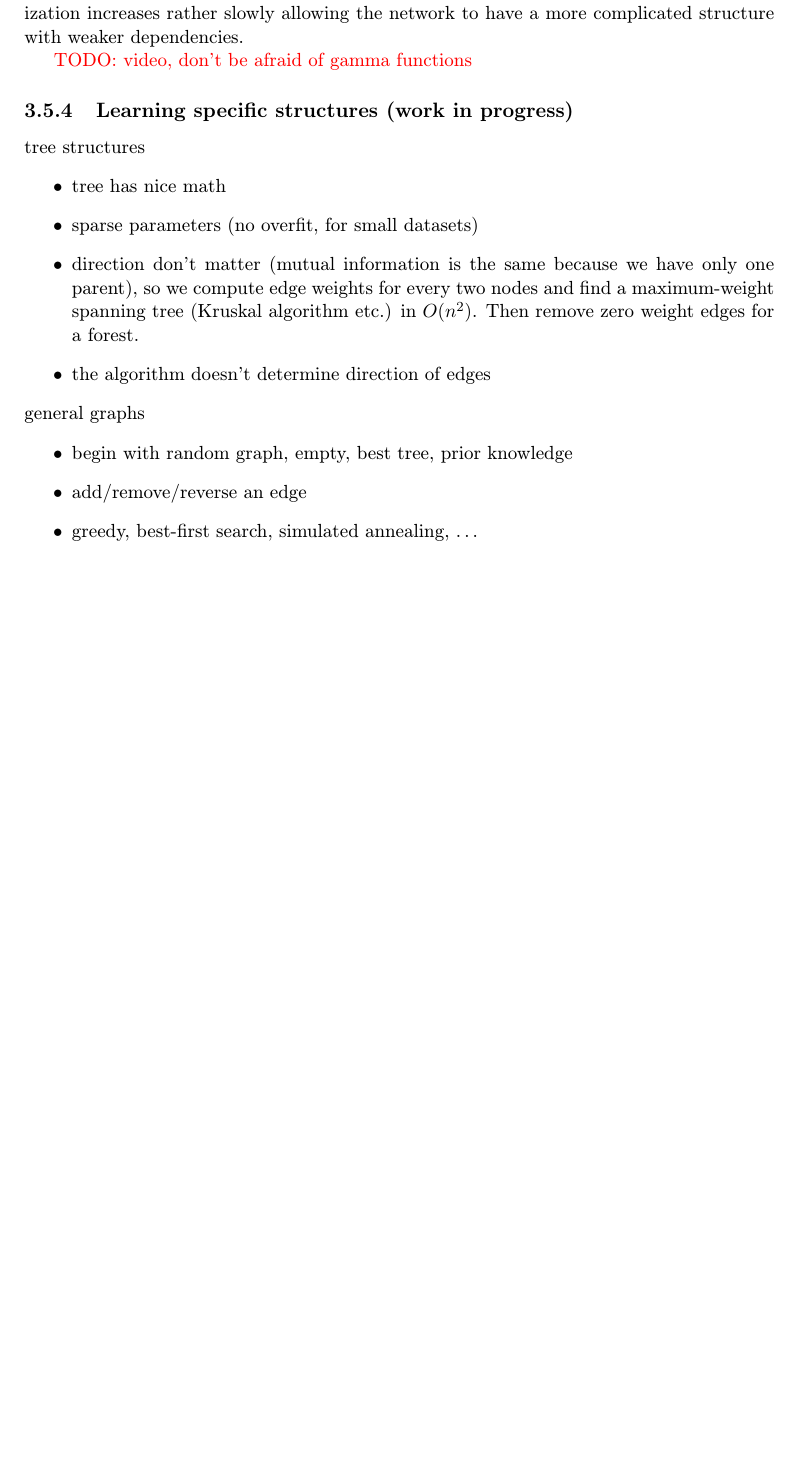
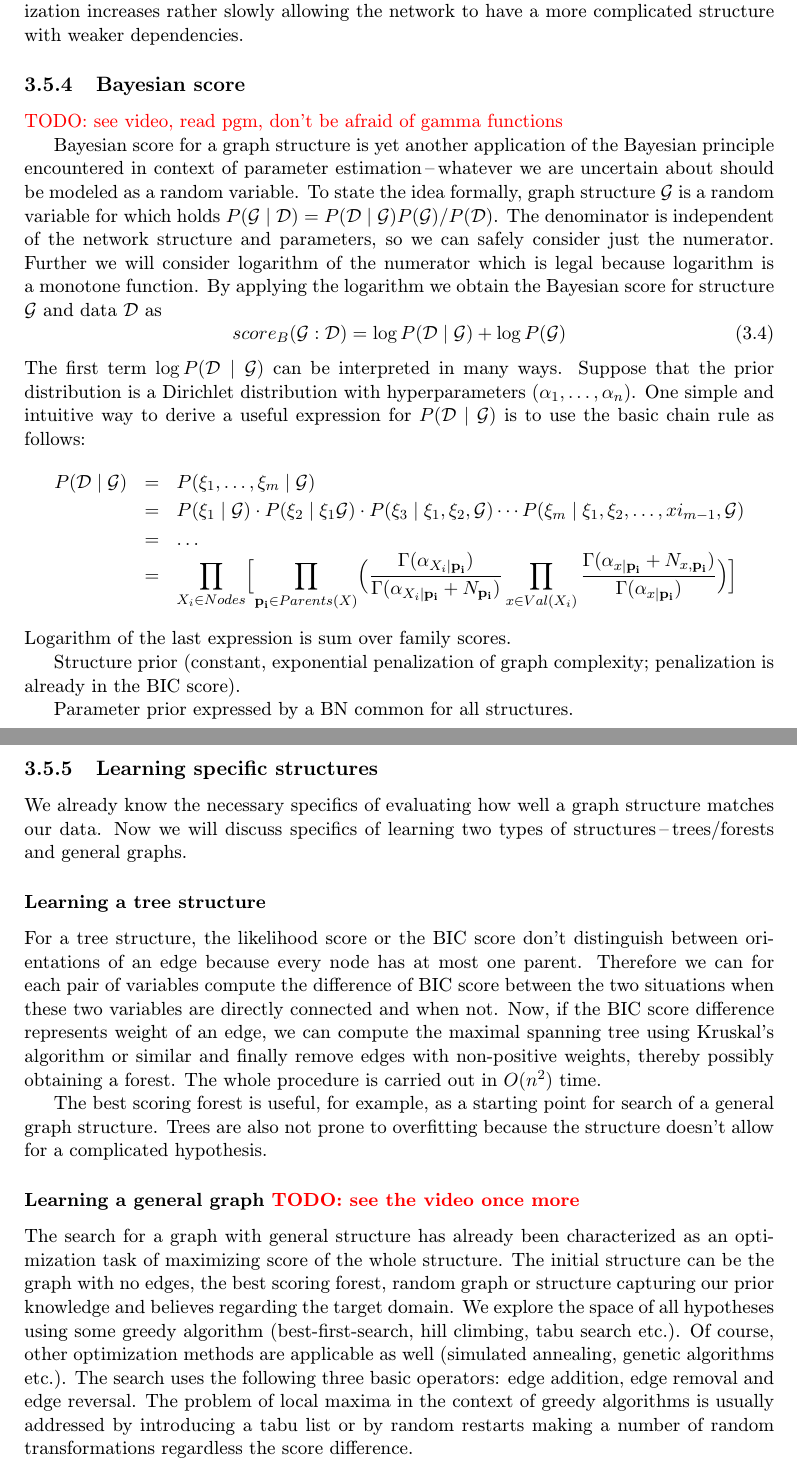
Before and after one commit to kvafy/dp, a LaTeX thesis (text/obsah-gummi.tex): part of page 22 of 26 before the commit and two parts of pages 22 and 23 of 27 after it, the two joined at a grey line, cut so that both start at the same text, the shorter picture padded with empty space. Compiled offline with pdfLaTeX.

Commit message:
thesis - notes to Baysian score for structure (but is it really needed?)        - final revision of learning tree structures

```diff
--- a/text/obsah-gummi.tex
+++ b/text/obsah-gummi.tex
@@ -647,11 +647,54 @@ The BIC score is given as follows (for complete derivation see~\cite[p.~794]{pgm
 \end{equation}
 where $Dim[\mathcal{G}]$ is dimension of the network (number of its parameters) and the first two sums is the likelihood score. We can see that the BIC score increases linearly in $N$ with dependent variables being connected (the first term) and decreases logarithmically in $N$ with the network complexity (the third term). Thus for a sparse dataset only the strong dependencies will be present in the final network, whereas for a large dataset the penalization increases rather slowly allowing the network to have a more complicated structure with weaker dependencies.
 
-\todo{video, don't be afraid of gamma functions}
 
 
+\subsection{Bayesian score}
+\todo{see video, read pgm, don't be afraid of gamma functions}
 
-\subsection{Learning specific structures (work in progress)}
+Bayesian score for a graph structure is yet another application of the Bayesian principle encountered in context of parameter estimation\,--\,whatever we are uncertain about should be modeled as a random variable. To state the idea formally, graph structure $\mathcal{G}$ is a random variable for which holds $P(\mathcal{G} \mid \mathcal{D}) = P(\mathcal{D} \mid \mathcal{G}) P(\mathcal{G}) / P(\mathcal{D})$. The denominator is independent of the network structure and parameters, so we can safely consider just the numerator. Further we will consider logarithm of the numerator which is legal because logarithm is a~monotone function. By applying the logarithm we obtain the Bayesian score for structure $\mathcal{G}$ and data $\mathcal{D}$ as
+\begin{equation}\label{eq:bayesian_score_general}
+    score_B(\mathcal{G} : \mathcal{D}) = \log P(\mathcal{D} \mid \mathcal{G}) + \log P(\mathcal{G})
+\end{equation}
+The first term $\log P(\mathcal{D} \mid \mathcal{G})$ can be interpreted in many ways. Suppose that the prior distribution is a Dirichlet distribution with hyperparameters $(\alpha_1, \dots, \alpha_n)$. One simple and intuitive way to derive a useful expression for $P(\mathcal{D} \mid \mathcal{G})$ is to use the basic chain rule as follows:
+\begin{eqnarray*}
+    P(\mathcal{D} \mid \mathcal{G}) & = & P(\xi_1, \dots, \xi_m \mid \mathcal{G}) \\
+    & = & P(\xi_1 \mid \mathcal{G})
+          \cdot
+          P(\xi_2 \mid \xi_1 \mathcal{G})
+          \cdot
+          P(\xi_3 \mid \xi_1, \xi_2, \mathcal{G})
+          \dotsm
+          P(\xi_m \mid \xi_1, \xi_2,\dots,xi_{m-1}, \mathcal{G}) \\
+    & = & \dots \\
+    & = & \prod_{X_i \in Nodes}
+             \Bigl[
+                \prod_{\vars{p_i} \in Parents(X)}
+                   \Bigl(
+                      \frac{\Gamma(\alpha_{X_i \mid \vars{p_i}})}{\Gamma(\alpha_{X_i \mid \vars{p_i}} + N_{\vars{p_i}})}
+                      \prod_{x \in Val(X_i)} \frac{\Gamma(\alpha_{x \mid \vars{p_i}} + N_{x, \vars{p_i}})}{\Gamma(\alpha_{x \mid \vars{p_i}})}
+                   \Bigr)
+             \Bigr]
+\end{eqnarray*}
+Logarithm of the last expression is sum over family scores.
+
+Structure prior (constant, exponential penalization of graph complexity; penalization is already in the BIC score).
+
+Parameter prior expressed by a BN common for all structures.
+
+
+\subsection{Learning specific structures}
+We already know the necessary specifics of evaluating how well a graph structure matches our data. Now we will discuss specifics of learning two types of structures\,--\,trees/forests and general graphs.
+
+\subsubsection{Learning a tree structure}
+For a tree structure, the likelihood score or the BIC score don't distinguish between orientations of an edge because every node has at most one parent. Therefore we can for each pair of variables compute the difference of BIC score between the two situations when these two variables are directly connected and when not. Now, if the BIC score difference represents weight of an edge, we can compute the maximal spanning tree using Kruskal's algorithm or similar and finally remove edges with non-positive weights, thereby possibly obtaining a forest. The whole procedure is carried out in $O(n^2)$ time.
+
+The best scoring forest is useful, for example, as a starting point for search of a general graph structure. Trees are also not prone to overfitting because the structure doesn't allow for a complicated hypothesis.
+
+\subsubsection{Learning a general graph \todo{see the video once more}}
+The search for a graph with general structure has already been characterized as an optimization task of maximizing score of the whole structure. The initial structure can be the graph with no edges, the best scoring forest, random graph or structure capturing our prior knowledge and believes regarding the target domain. We explore the space of all hypotheses using some greedy algorithm (best-first-search, hill climbing, tabu search etc.). Of course, other optimization methods are applicable as well (simulated annealing, genetic algorithms etc.). The search uses the following three basic operators: edge addition, edge removal and edge reversal. The problem of local maxima in the context of greedy algorithms is usually addressed by introducing a tabu list or by random restarts making a number of random transformations regardless the score difference\ignore{ (ie. we make a few random steps regardless the score change)}.
+
+\begin{comment}
 tree structures
 \begin{itemize}
 	\item tree has nice math
```
Also changed, not shown: text/obsah-gummi.tex (16 more changed lines).
